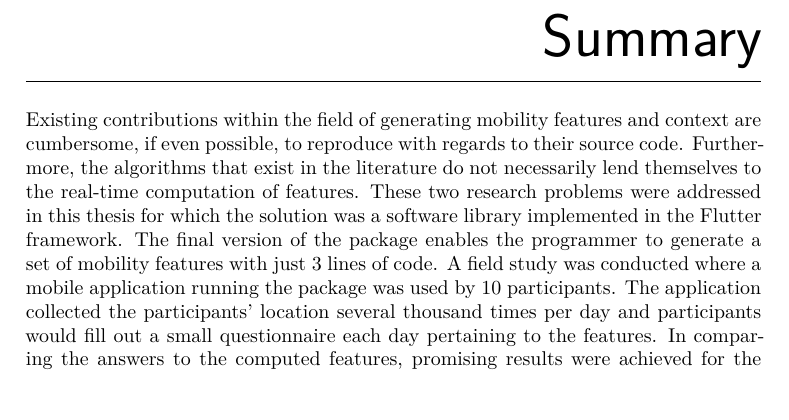
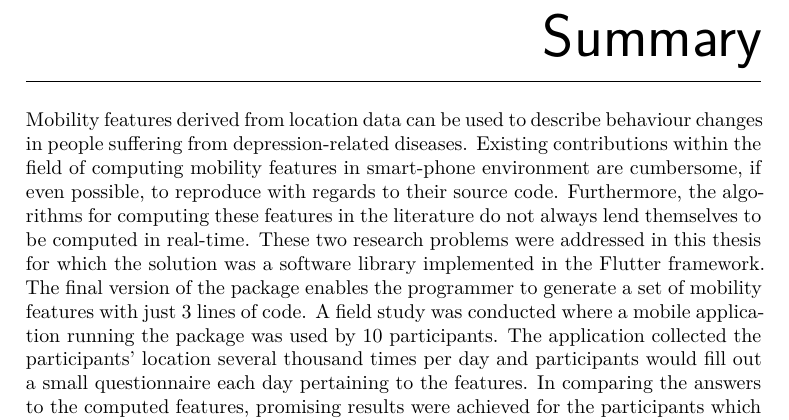
Before and after one commit to thomasnilsson/Masters-Thesis, a LaTeX thesis (Thesis.tex, which reads frontmatter/Summary.tex): part of page 3 of 126, cut so that both start at the same text. Compiled offline with XeLaTeX; a missing font is replaced by an installed copy or a similar font.

Commit message:
Updates from Overleaf

```diff
--- a/frontmatter/Summary.tex
+++ b/frontmatter/Summary.tex
@@ -1,3 +1,3 @@
 %!TEX root = ../Thesis.tex
 \chapter{Summary}
-Existing contributions within the field of generating mobility features and context are cumbersome, if even possible, to reproduce with regards to their source code. Furthermore, the algorithms that exist in the literature do not necessarily lend themselves to the real-time computation of features. These two research problems were addressed in this thesis for which the solution was a software library implemented in the Flutter framework. The final version of the package enables the programmer to generate a set of mobility features with just 3 lines of code. A field study was conducted where a mobile application running the package was used by 10 participants. The application collected the participants' location several thousand times per day and participants would fill out a small questionnaire each day pertaining to the features. In comparing the answers to the computed features, promising results were achieved for the participants which were diligent in tracking their location and providing answers.
+Mobility features derived from location data can be used to describe behaviour changes in people suffering from depression-related diseases. Existing contributions within the field of computing mobility features in smart-phone environment are cumbersome, if even possible, to reproduce with regards to their source code. Furthermore, the algorithms for computing these features in the literature do not always lend themselves to be computed in real-time. These two research problems were addressed in this thesis for which the solution was a software library implemented in the Flutter framework. The final version of the package enables the programmer to generate a set of mobility features with just 3 lines of code. A field study was conducted where a mobile application running the package was used by 10 participants. The application collected the participants' location several thousand times per day and participants would fill out a small questionnaire each day pertaining to the features. In comparing the answers to the computed features, promising results were achieved for the participants which were diligent in tracking their location and providing answers.
```
Also changed, not shown: chapters/06-validation/061-study.tex (+1 -10 lines).
